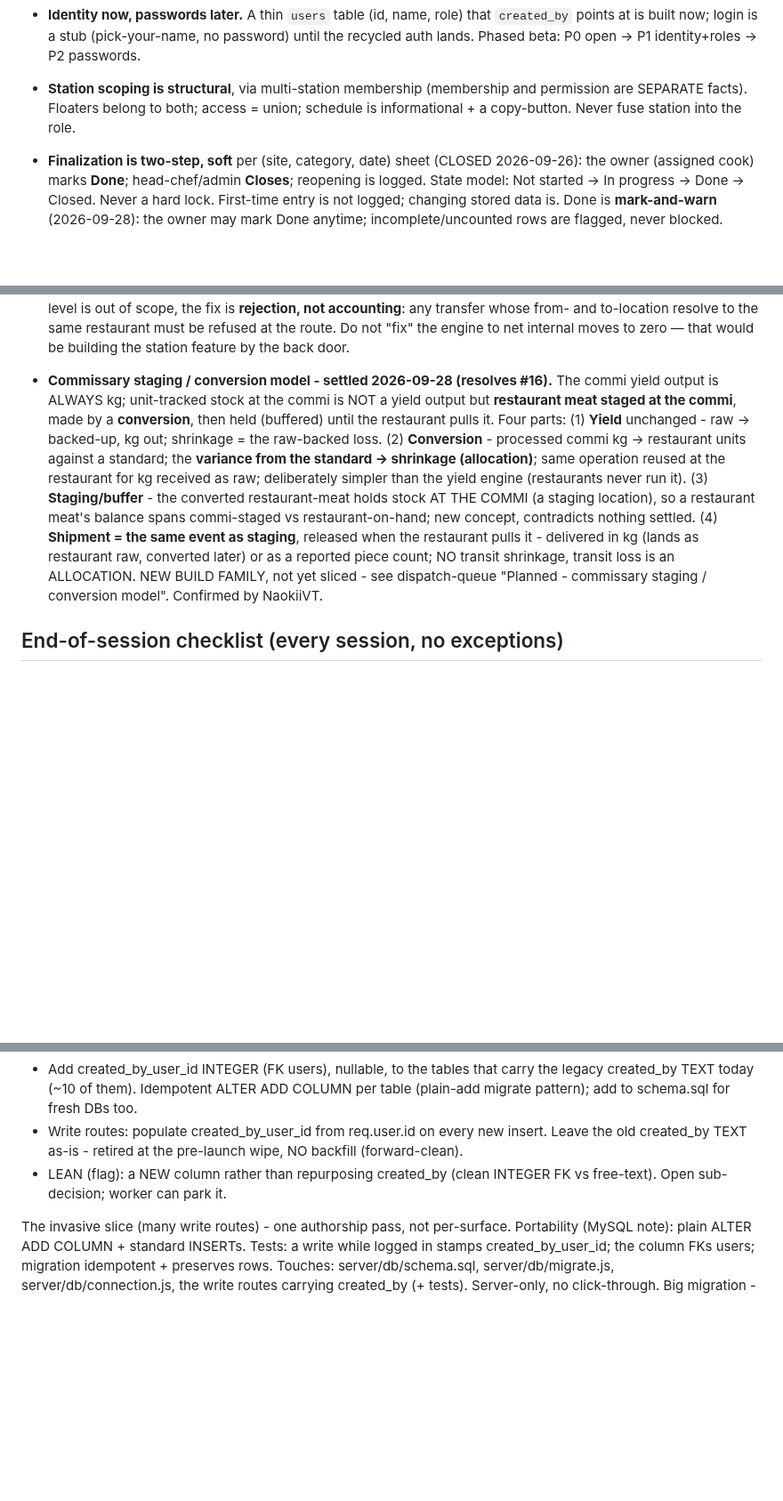
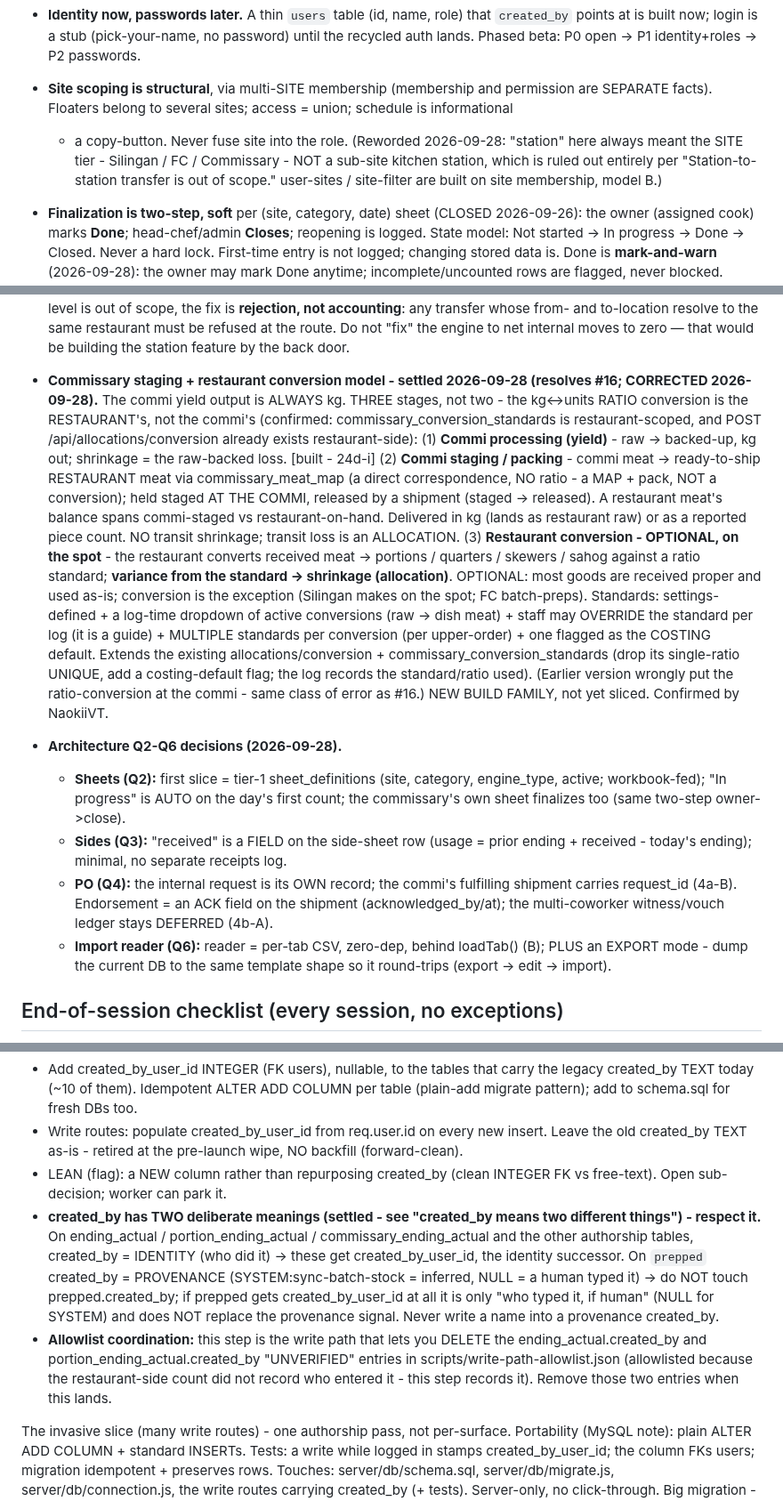
Before and after one commit to naokicodes/inventory-audit-app-3rdYr, a Markdown page: docs/session-status.md, 3 parts joined by grey strips. Shown at 89% size. Rendered like a GitHub page; blank space fills up the shorter version.

Commit message:
docs: correct staging/conversion to 3-stage; capture Q2-Q6; reader B + export; 3e runnable; resolve #22 (bootstrap super-admin + import reconciliation)

```diff
--- a/docs/session-status.md
+++ b/docs/session-status.md
@@ -154,9 +154,12 @@ architect-held 2026-09-15 handoff (local). Build order is in `dispatch-queue.md`
   `created_by` points at is built now; login is a stub (pick-your-name, no
   password) until the recycled auth lands. Phased beta: P0 open -> P1
   identity+roles -> P2 passwords.
-- **Station scoping is structural**, via multi-station membership (membership and
-  permission are SEPARATE facts). Floaters belong to both; access = union;
-  schedule is informational + a copy-button. Never fuse station into the role.
+- **Site scoping is structural**, via multi-SITE membership (membership and permission are
+  SEPARATE facts). Floaters belong to several sites; access = union; schedule is informational
+  + a copy-button. Never fuse site into the role. (Reworded 2026-09-28: "station" here always
+  meant the SITE tier - Silingan / FC / Commissary - NOT a sub-site kitchen station, which is
+  ruled out entirely per "Station-to-station transfer is out of scope." user-sites / site-filter
+  are built on site membership, model B.)
 - **Finalization is two-step, soft** per (site, category, date) sheet (CLOSED 2026-09-26): the owner (assigned cook) marks **Done**; head-chef/admin **Closes**; reopening is logged. State model: Not started -> In progress -> Done -> Closed. Never a hard lock. First-time entry is not logged; changing stored data is. Done is **mark-and-warn** (2026-09-28): the owner may mark Done anytime; incomplete/uncounted rows are flagged, never blocked. Those flags surface to the head-chef, who **acknowledges** them as part of Close - so the record shows the chef saw them.
 - **Sheets are a first-class two-tier entity, overlay-not-churn** (CLOSED 2026-09-26). Tier 1 = definition (site, category, engine_type MEAT|SIDE, active), admin-fed per site from the settings workbook's Sheet_Definitions. Tier 2 = dated instance (site, category, date) with owner_user_id + finalization_status, **lazy-created** (row on first touch, no cron). The tested engines stay untouched; the status/ownership row sits over them.
 - **Concurrency is optimistic** (a version / `updated_at` column + "changed under
@@ -465,19 +468,16 @@ architect-held 2026-09-15 handoff (local). Build order is in `dispatch-queue.md`
   route. Do not "fix" the engine to net internal moves to zero — that would be
   building the station feature by the back door.
 
-- **Commissary staging / conversion model - settled 2026-09-28 (resolves #16).** The commi yield
-  output is ALWAYS kg; unit-tracked stock at the commi is NOT a yield output but **restaurant meat
-  staged at the commi**, made by a **conversion**, then held (buffered) until the restaurant pulls
-  it. Four parts: (1) **Yield** unchanged - raw -> backed-up, kg out; shrinkage = the raw-backed
-  loss. (2) **Conversion** - processed commi kg -> restaurant units against a standard; the
-  **variance from the standard -> shrinkage (allocation)**; same operation reused at the restaurant
-  for kg received as raw; deliberately simpler than the yield engine (restaurants never run it).
-  (3) **Staging/buffer** - the converted restaurant-meat holds stock AT THE COMMI (a staging
-  location), so a restaurant meat's balance spans commi-staged vs restaurant-on-hand; new concept,
-  contradicts nothing settled. (4) **Shipment = the same event as staging**, released when the
-  restaurant pulls it - delivered in kg (lands as restaurant raw, converted later) or as a reported
-  piece count; NO transit shrinkage, transit loss is an ALLOCATION. NEW BUILD FAMILY, not yet
-  sliced - see dispatch-queue "Planned - commissary staging / conversion model". Confirmed by NaokiiVT.
+- **Commissary staging + restaurant conversion model - settled 2026-09-28 (resolves #16; CORRECTED 2026-09-28).** The commi yield output is ALWAYS kg. THREE stages, not two - the kg<->units RATIO conversion is the RESTAURANT's, not the commi's (confirmed: commissary_conversion_standards is restaurant-scoped, and POST /api/allocations/conversion already exists restaurant-side):
+  (1) **Commi processing (yield)** - raw -> backed-up, kg out; shrinkage = the raw-backed loss. [built - 24d-i]
+  (2) **Commi staging / packing** - commi meat -> ready-to-ship RESTAURANT meat via commissary_meat_map (a direct correspondence, NO ratio - a MAP + pack, NOT a conversion); held staged AT THE COMMI, released by a shipment (staged -> released). A restaurant meat's balance spans commi-staged vs restaurant-on-hand. Delivered in kg (lands as restaurant raw) or as a reported piece count. NO transit shrinkage; transit loss is an ALLOCATION.
+  (3) **Restaurant conversion - OPTIONAL, on the spot** - the restaurant converts received meat -> portions / quarters / skewers / sahog against a ratio standard; **variance from the standard -> shrinkage (allocation)**. OPTIONAL: most goods are received proper and used as-is; conversion is the exception (Silingan makes on the spot; FC batch-preps). Standards: settings-defined + a log-time dropdown of active conversions (raw -> dish meat) + staff may OVERRIDE the standard per log (it is a guide) + MULTIPLE standards per conversion (per upper-order) + one flagged as the COSTING default. Extends the existing allocations/conversion + commissary_conversion_standards (drop its single-ratio UNIQUE, add a costing-default flag; the log records the standard/ratio used).
+  (Earlier version wrongly put the ratio-conversion at the commi - same class of error as #16.) NEW BUILD FAMILY, not yet sliced. Confirmed by NaokiiVT.
+- **Architecture Q2-Q6 decisions (2026-09-28).**
+  - **Sheets (Q2):** first slice = tier-1 sheet_definitions (site, category, engine_type, active; workbook-fed); "In progress" is AUTO on the day's first count; the commissary's own sheet finalizes too (same two-step owner->close).
+  - **Sides (Q3):** "received" is a FIELD on the side-sheet row (usage = prior ending + received - today's ending); minimal, no separate receipts log.
+  - **PO (Q4):** the internal request is its OWN record; the commi's fulfilling shipment carries request_id (4a-B). Endorsement = an ACK field on the shipment (acknowledged_by/at); the multi-coworker witness/vouch ledger stays DEFERRED (4b-A).
+  - **Import reader (Q6):** reader = per-tab CSV, zero-dep, behind loadTab() (B); PLUS an EXPORT mode - dump the current DB to the same template shape so it round-trips (export -> edit -> import).
 
 ## End-of-session checklist (every session, no exceptions)
 
@@ -1570,6 +1579,18 @@ stub-login (needs req.user) + users-roles.
   created_by TEXT as-is - retired at the pre-launch wipe, NO backfill (forward-clean).
 - LEAN (flag): a NEW column rather than repurposing created_by (clean INTEGER FK vs free-text).
   Open sub-decision; worker can park it.
+- **created_by has TWO deliberate meanings (settled - see "created_by means two different
+  things") - respect it.** On ending_actual / portion_ending_actual / commissary_ending_actual
+  and the other authorship tables, created_by = IDENTITY (who did it) -> these get
+  created_by_user_id, the identity successor. On `prepped` created_by = PROVENANCE
+  (SYSTEM:sync-batch-stock = inferred, NULL = a human typed it) -> do NOT touch
+  prepped.created_by; if prepped gets created_by_user_id at all it is only "who typed it, if
+  human" (NULL for SYSTEM) and does NOT replace the provenance signal. Never write a name into a
+  provenance created_by.
+- **Allowlist coordination:** this step is the write path that lets you DELETE the
+  ending_actual.created_by and portion_ending_actual.created_by "UNVERIFIED" entries in
+  scripts/write-path-allowlist.json (allowlisted because the restaurant-side count did not record
+  who entered it - this step records it). Remove those two entries when this lands.
 
 The invasive slice (many write routes) - one authorship pass, not per-surface.
 Portability (MySQL note): plain ALTER ADD COLUMN + standard INSERTs.
```
Also changed, not shown: other parts of docs/session-status.md (+11 -2 lines), docs/dispatch-queue.md (+18 -32 lines).
